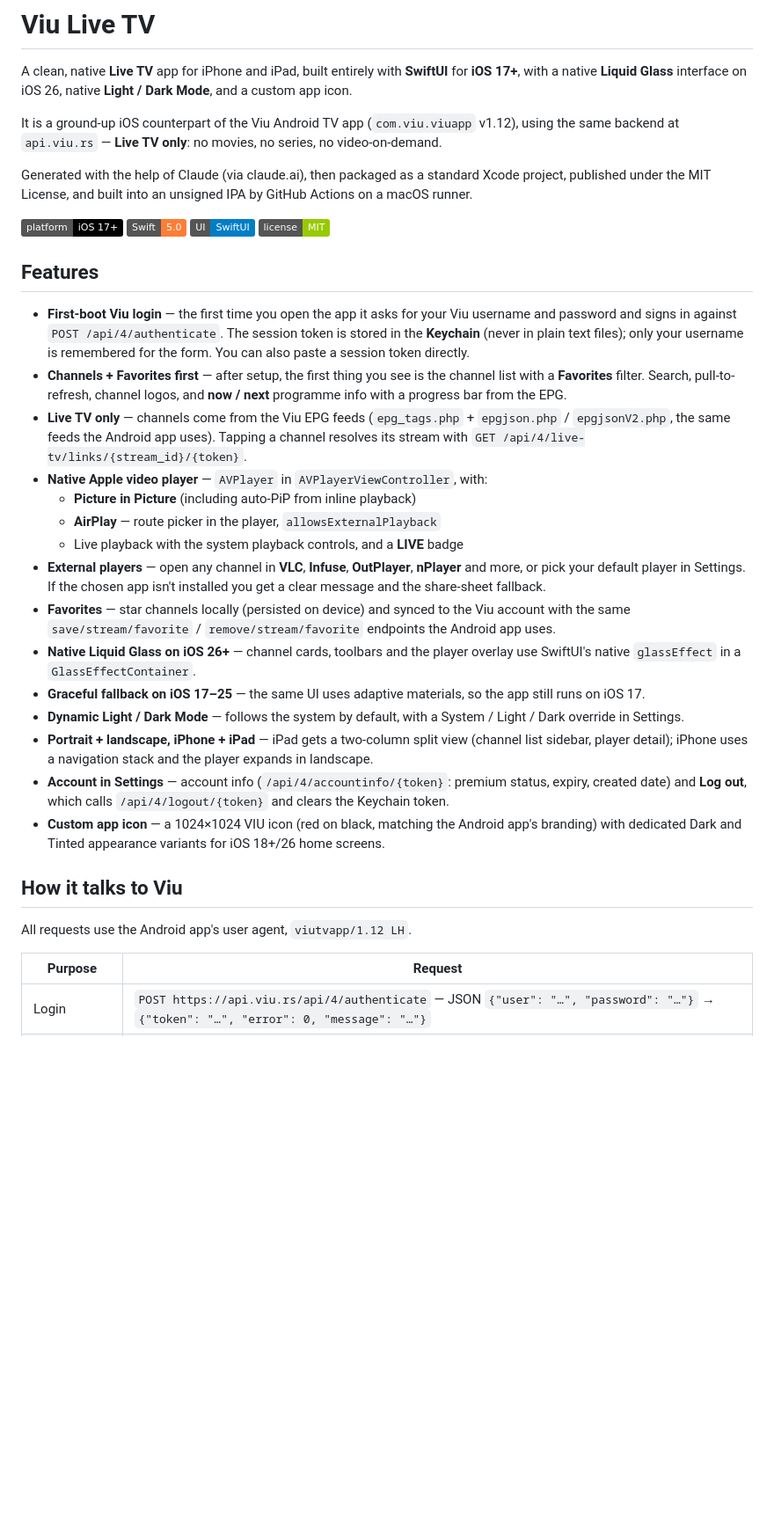
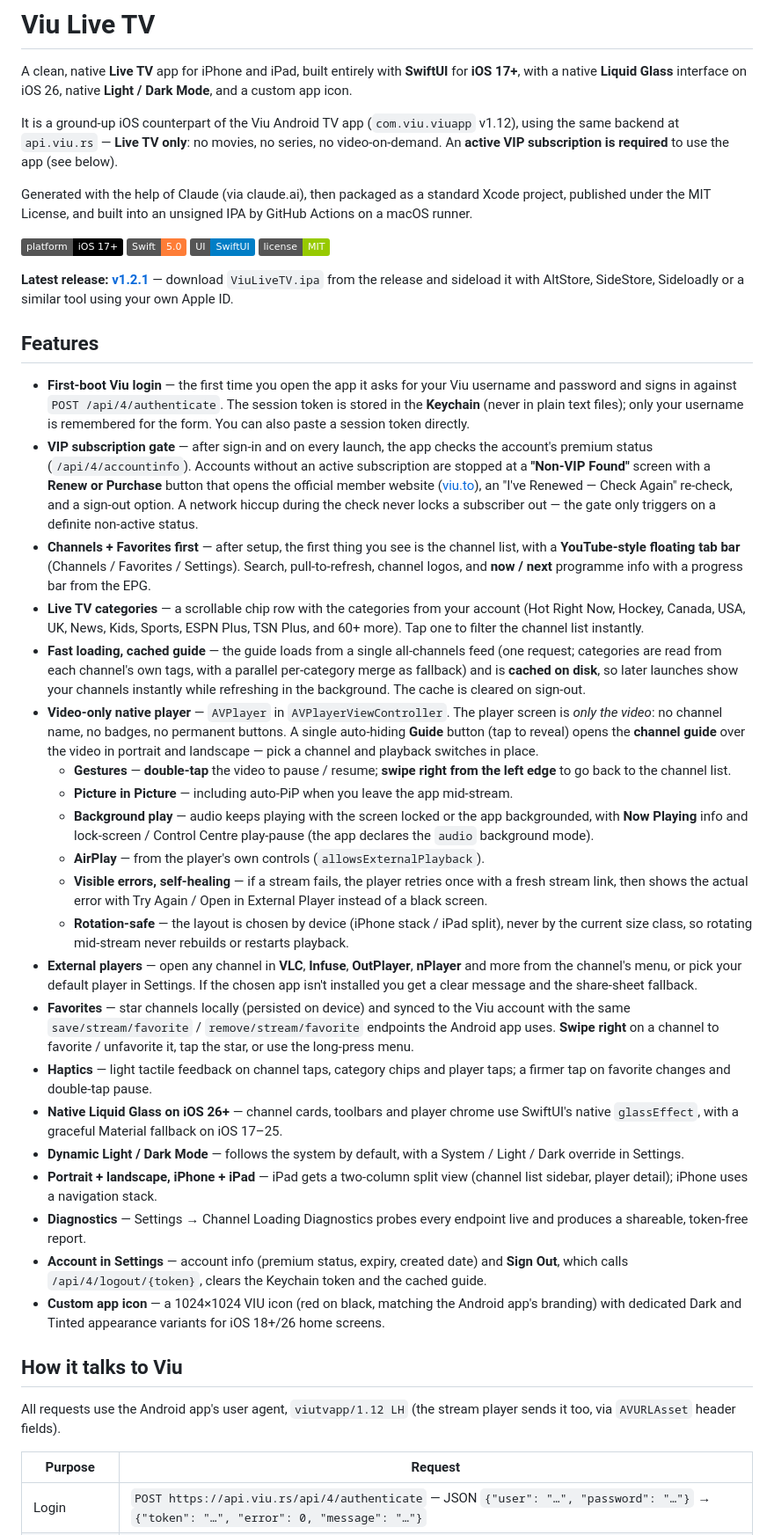
Before and after one commit to c12n/viu-live-tv, a Markdown page: README.md, the part around one of its changes. Shown at 88% size. GitHub-like rendering; badges without logos; blank space fills up the shorter version.

Commit message:
README: document v1.2.1 features (video-only player, background play + PiP, favorites sync, categories, VIP gate, new icon)

```diff
--- a/README.md
+++ b/README.md
@@ -2,7 +2,7 @@
 
 A clean, native **Live TV** app for iPhone and iPad, built entirely with **SwiftUI** for **iOS 17+**, with a native **Liquid Glass** interface on iOS 26, native **Light / Dark Mode**, and a custom app icon.
 
-It is a ground-up iOS counterpart of the Viu Android TV app (`com.viu.viuapp` v1.12), using the same backend at `api.viu.rs` — **Live TV only**: no movies, no series, no video-on-demand.
+It is a ground-up iOS counterpart of the Viu Android TV app (`com.viu.viuapp` v1.12), using the same backend at `api.viu.rs` — **Live TV only**: no movies, no series, no video-on-demand. An **active VIP subscription is required** to use the app (see below).
 
 Generated with the help of Claude (via claude.ai), then packaged as a standard Xcode project, published under the MIT License, and built into an unsigned IPA by GitHub Actions on a macOS runner.
 
@@ -11,27 +11,35 @@ Generated with the help of Claude (via claude.ai), then packaged as a standard X
 ![SwiftUI](https://img.shields.io/badge/UI-SwiftUI-blue)
 ![License](https://img.shields.io/badge/license-MIT-green)
 
+**Latest release: [v1.2.1](https://github.com/c12n/viu-live-tv/releases/tag/v1.2.1)** — download `ViuLiveTV.ipa` from the release and sideload it with AltStore, SideStore, Sideloadly or a similar tool using your own Apple ID.
+
 ## Features
 
 - **First-boot Viu login** — the first time you open the app it asks for your Viu username and password and signs in against `POST /api/4/authenticate`. The session token is stored in the **Keychain** (never in plain text files); only your username is remembered for the form. You can also paste a session token directly.
-- **Channels + Favorites first** — after setup, the first thing you see is the channel list with a **Favorites** filter. Search, pull-to-refresh, channel logos, and **now / next** programme info with a progress bar from the EPG.
-- **Live TV only** — channels come from the Viu EPG feeds (`epg_tags.php` + `epgjson.php` / `epgjsonV2.php`, the same feeds the Android app uses). Tapping a channel resolves its stream with `GET /api/4/live-tv/links/{stream_id}/{token}`.
-- **Native Apple video player** — `AVPlayer` in `AVPlayerViewController`, with:
-  - **Picture in Picture** (including auto-PiP from inline playback)
-  - **AirPlay** — route picker in the player, `allowsExternalPlayback`
-  - Live playback with the system playback controls, and a **LIVE** badge
-- **External players** — open any channel in **VLC**, **Infuse**, **OutPlayer**, **nPlayer** and more, or pick your default player in Settings. If the chosen app isn't installed you get a clear message and the share-sheet fallback.
-- **Favorites** — star channels locally (persisted on device) and synced to the Viu account with the same `save/stream/favorite` / `remove/stream/favorite` endpoints the Android app uses.
-- **Native Liquid Glass on iOS 26+** — channel cards, toolbars and the player overlay use SwiftUI's native `glassEffect` in a `GlassEffectContainer`.
-- **Graceful fallback on iOS 17–25** — the same UI uses adaptive materials, so the app still runs on iOS 17.
+- **VIP subscription gate** — after sign-in and on every launch, the app checks the account's premium status (`/api/4/accountinfo`). Accounts without an active subscription are stopped at a **"Non-VIP Found"** screen with a **Renew or Purchase** button that opens the official member website ([viu.to](https://viu.to)), an "I've Renewed — Check Again" re-check, and a sign-out option. A network hiccup during the check never locks a subscriber out — the gate only triggers on a definite non-active status.
+- **Channels + Favorites first** — after setup, the first thing you see is the channel list, with a **YouTube-style floating tab bar** (Channels / Favorites / Settings). Search, pull-to-refresh, channel logos, and **now / next** programme info with a progress bar from the EPG.
+- **Live TV categories** — a scrollable chip row with the categories from your account (Hot Right Now, Hockey, Canada, USA, UK, News, Kids, Sports, ESPN Plus, TSN Plus, and 60+ more). Tap one to filter the channel list instantly.
+- **Fast loading, cached guide** — the guide loads from a single all-channels feed (one request; categories are read from each channel's own tags, with a parallel per-category merge as fallback) and is **cached on disk**, so later launches show your channels instantly while refreshing in the background. The cache is cleared on sign-out.
+- **Video-only native player** — `AVPlayer` in `AVPlayerViewController`. The player screen is *only the video*: no channel name, no badges, no permanent buttons. A single auto-hiding **Guide** button (tap to reveal) opens the **channel guide** over the video in portrait and landscape — pick a channel and playback switches in place.
+  - **Gestures** — **double-tap** the video to pause / resume; **swipe right from the left edge** to go back to the channel list.
+  - **Picture in Picture** — including auto-PiP when you leave the app mid-stream.
+  - **Background play** — audio keeps playing with the screen locked or the app backgrounded, with **Now Playing** info and lock-screen / Control Centre play-pause (the app declares the `audio` background mode).
+  - **AirPlay** — from the player's own controls (`allowsExternalPlayback`).
+  - **Visible errors, self-healing** — if a stream fails, the player retries once with a fresh stream link, then shows the actual error with Try Again / Open in External Player instead of a black screen.
+  - **Rotation-safe** — the layout is chosen by device (iPhone stack / iPad split), never by the current size class, so rotating mid-stream never rebuilds or restarts playback.
+- **External players** — open any channel in **VLC**, **Infuse**, **OutPlayer**, **nPlayer** and more from the channel's menu, or pick your default player in Settings. If the chosen app isn't installed you get a clear message and the share-sheet fallback.
+- **Favorites** — star channels locally (persisted on device) and synced to the Viu account with the same `save/stream/favorite` / `remove/stream/favorite` endpoints the Android app uses. **Swipe right** on a channel to favorite / unfavorite it, tap the star, or use the long-press menu.
+- **Haptics** — light tactile feedback on channel taps, category chips and player taps; a firmer tap on favorite changes and double-tap pause.
+- **Native Liquid Glass on iOS 26+** — channel cards, toolbars and player chrome use SwiftUI's native `glassEffect`, with a graceful Material fallback on iOS 17–25.
 - **Dynamic Light / Dark Mode** — follows the system by default, with a System / Light / Dark override in Settings.
-- **Portrait + landscape, iPhone + iPad** — iPad gets a two-column split view (channel list sidebar, player detail); iPhone uses a navigation stack and the player expands in landscape.
-- **Account in Settings** — account info (`/api/4/accountinfo/{token}`: premium status, expiry, created date) and **Log out**, which calls `/api/4/logout/{token}` and clears the Keychain token.
+- **Portrait + landscape, iPhone + iPad** — iPad gets a two-column split view (channel list sidebar, player detail); iPhone uses a navigation stack.
+- **Diagnostics** — Settings → Channel Loading Diagnostics probes every endpoint live and produces a shareable, token-free report.
+- **Account in Settings** — account info (premium status, expiry, created date) and **Sign Out**, which calls `/api/4/logout/{token}`, clears the Keychain token and the cached guide.
 - **Custom app icon** — a 1024×1024 VIU icon (red on black, matching the Android app's branding) with dedicated Dark and Tinted appearance variants for iOS 18+/26 home screens.
 
 ## How it talks to Viu
 
-All requests use the Android app's user agent, `viutvapp/1.12 LH`.
+All requests use the Android app's user agent, `viutvapp/1.12 LH` (the stream player sends it too, via `AVURLAsset` header fields).
 
 | Purpose | Request |
 |---|---|
```
Also changed, not shown: other parts of README.md (+17 -17 lines).
